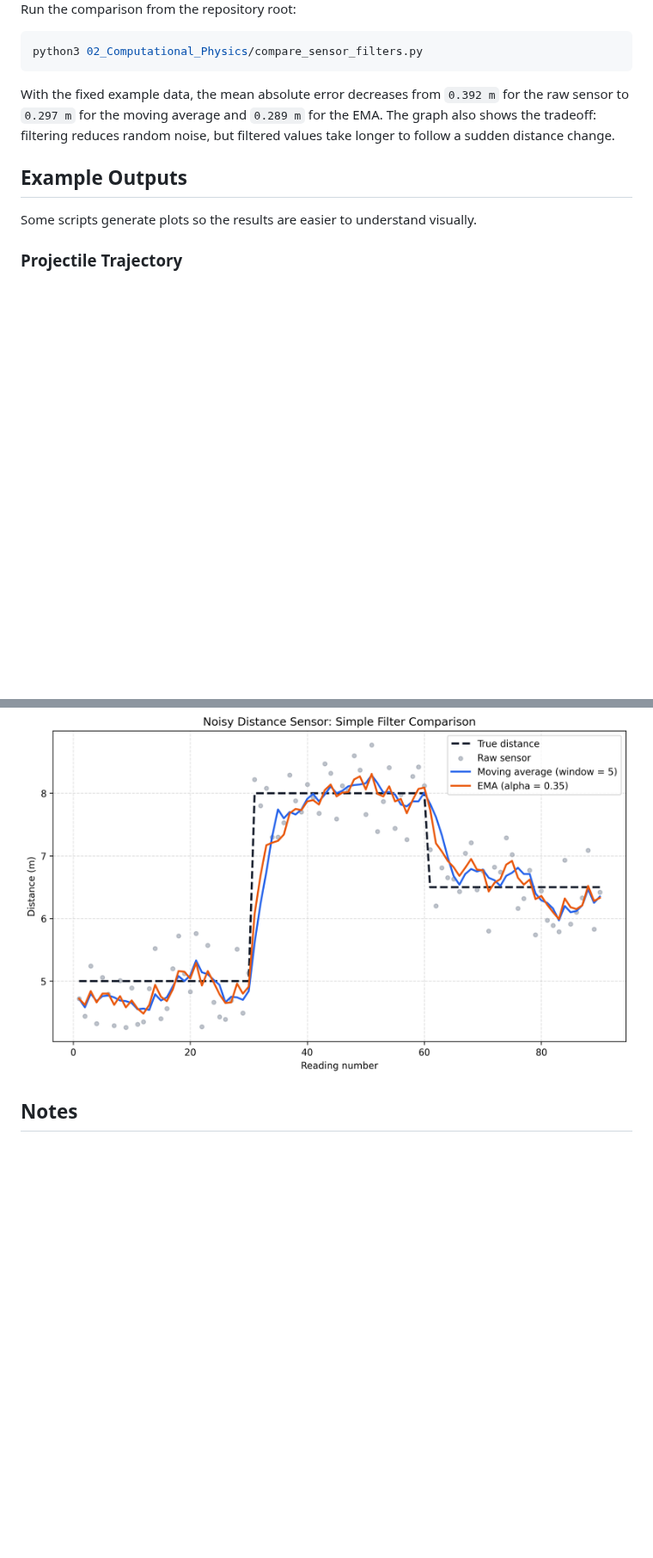
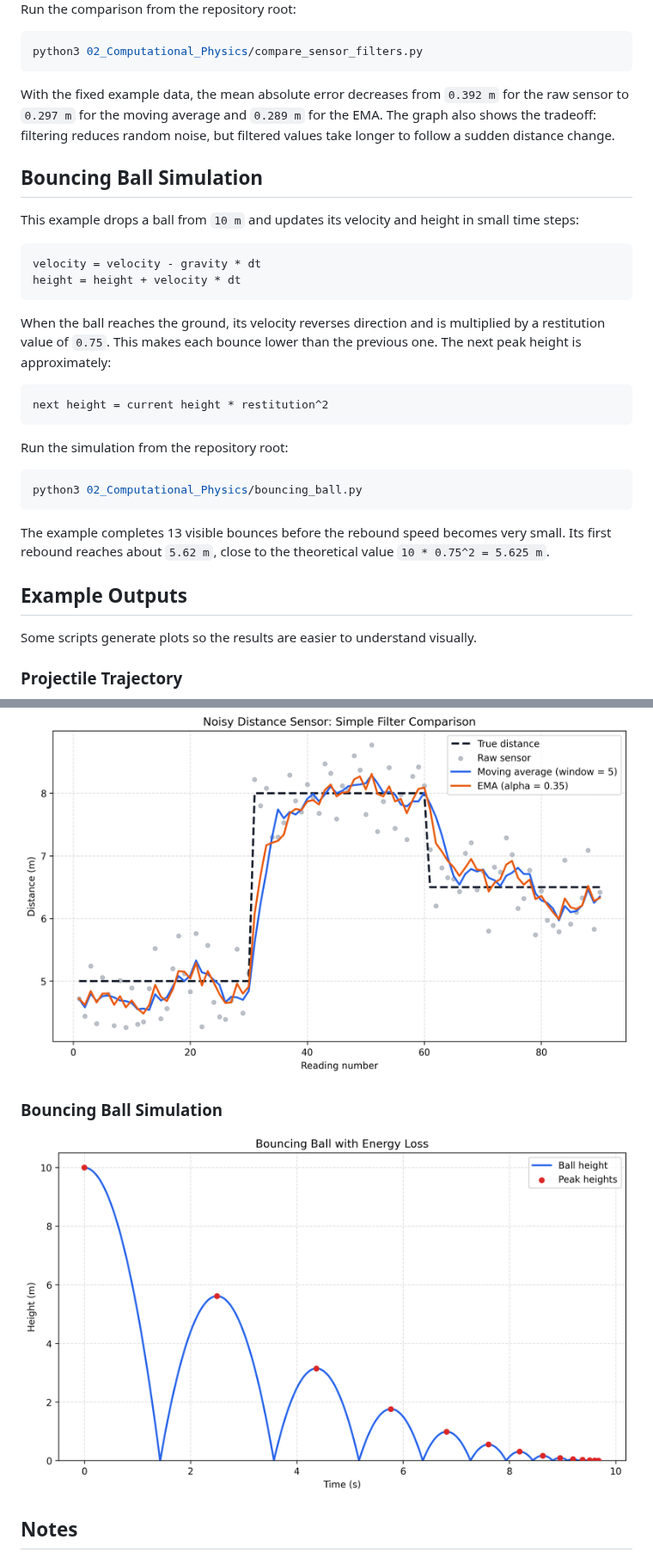
Before and after one commit to Wing-creat/python-start, a Markdown page: README.md, 2 parts joined by grey strips. Shown at 86% size. GitHub-like rendering; pictures changed too: assets/bouncing_ball_simulation.png (added); blank space fills up the shorter version.

Commit message:
feat: add bouncing ball simulation

````diff
--- a/README.md
+++ b/README.md
@@ -208,6 +210,29 @@ python3 02_Computational_Physics/compare_sensor_filters.py
 
 With the fixed example data, the mean absolute error decreases from `0.392 m` for the raw sensor to `0.297 m` for the moving average and `0.289 m` for the EMA. The graph also shows the tradeoff: filtering reduces random noise, but filtered values take longer to follow a sudden distance change.
 
+## Bouncing Ball Simulation
+
+This example drops a ball from `10 m` and updates its velocity and height in small time steps:
+
+```text
+velocity = velocity - gravity * dt
+height = height + velocity * dt
+```
+
+When the ball reaches the ground, its velocity reverses direction and is multiplied by a restitution value of `0.75`. This makes each bounce lower than the previous one. The next peak height is approximately:
+
+```text
+next height = current height * restitution^2
+```
+
+Run the simulation from the repository root:
+
+```bash
+python3 02_Computational_Physics/bouncing_ball.py
+```
+
+The example completes 13 visible bounces before the rebound speed becomes very small. Its first rebound reaches about `5.62 m`, close to the theoretical value `10 * 0.75^2 = 5.625 m`.
+
 ## Example Outputs
 
 Some scripts generate plots so the results are easier to understand visually.
@@ -240,6 +265,10 @@ Some scripts generate plots so the results are easier to understand visually.
 
 ![Sensor Filter Comparison](assets/sensor_filter_comparison.png)
 
+### Bouncing Ball Simulation
+
+![Bouncing Ball Simulation](assets/bouncing_ball_simulation.png)
+
 ## Notes
 
 This repository is mainly a learning record. I expect the code style and structure to improve over time as I learn more Python, physics, and engineering tools.
````
Also changed, not shown: other parts of README.md (+2 -0 lines), 2 other files.
